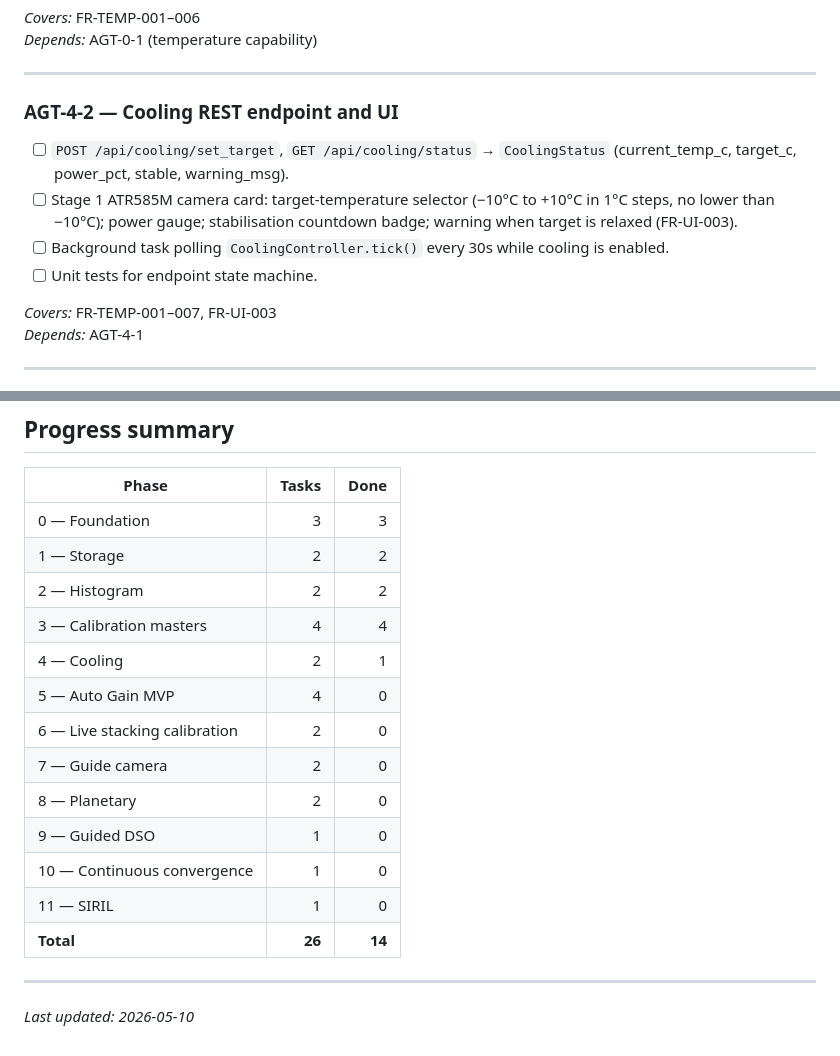
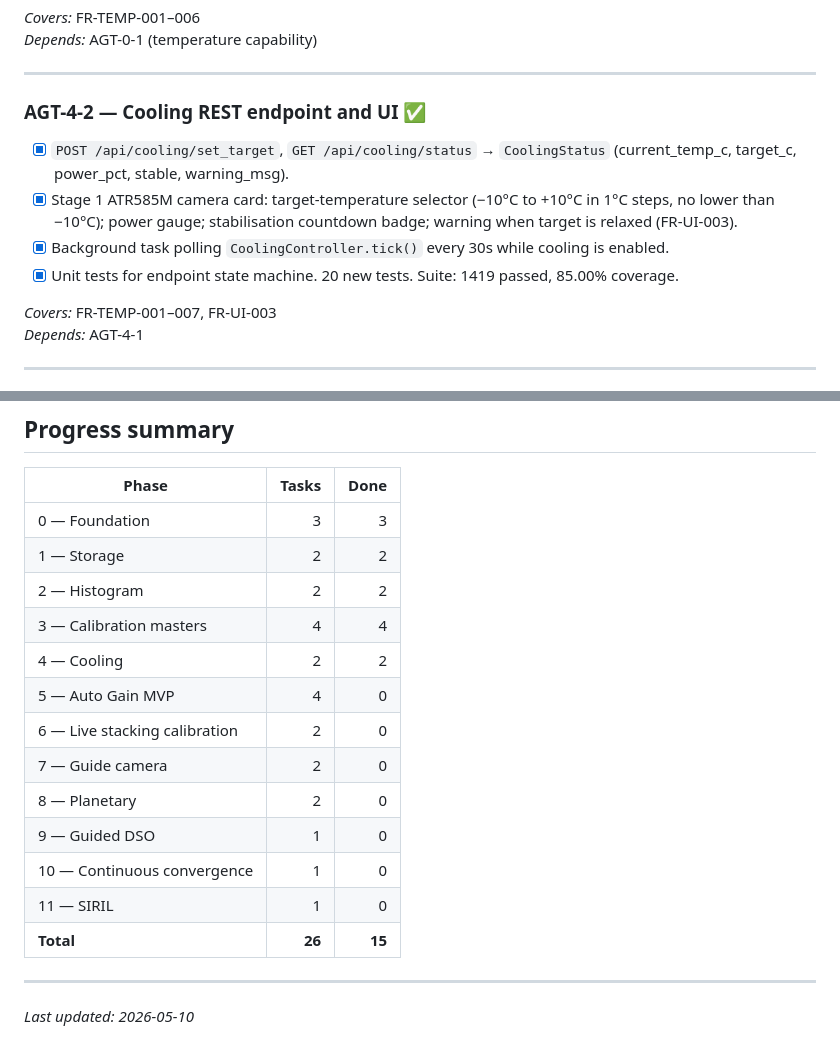
Before and after one commit to tschoenfelder/SmartTScope, a Markdown page: docs/autogain-tasks.md, 2 parts joined by grey strips. GitHub-like rendering.

Commit message:
chore: mark AGT-4-2 done, update progress (15/26)

```diff
--- a/docs/autogain-tasks.md
+++ b/docs/autogain-tasks.md
@@ -218,15 +218,16 @@ Implementation phases follow section 16 of that document.
 
 ---
 
-### AGT-4-2 — Cooling REST endpoint and UI
-- [ ] `POST /api/cooling/set_target`, `GET /api/cooling/status` →
+### AGT-4-2 — Cooling REST endpoint and UI ✅
+- [x] `POST /api/cooling/set_target`, `GET /api/cooling/status` →
   `CoolingStatus` (current_temp_c, target_c, power_pct, stable, warning_msg).
-- [ ] Stage 1 ATR585M camera card: target-temperature selector
+- [x] Stage 1 ATR585M camera card: target-temperature selector
   (−10°C to +10°C in 1°C steps, no lower than −10°C); power gauge;
   stabilisation countdown badge; warning when target is relaxed (FR-UI-003).
-- [ ] Background task polling `CoolingController.tick()` every 30s while
+- [x] Background task polling `CoolingController.tick()` every 30s while
   cooling is enabled.
-- [ ] Unit tests for endpoint state machine.
+- [x] Unit tests for endpoint state machine.
+  20 new tests. Suite: 1419 passed, 85.00% coverage.
 
 *Covers:* FR-TEMP-001–007, FR-UI-003
 *Depends:* AGT-4-1
@@ -450,7 +451,7 @@ Implementation phases follow section 16 of that document.
 | 1 — Storage | 2 | 2 |
 | 2 — Histogram | 2 | 2 |
 | 3 — Calibration masters | 4 | 4 |
-| 4 — Cooling | 2 | 1 |
+| 4 — Cooling | 2 | 2 |
 | 5 — Auto Gain MVP | 4 | 0 |
 | 6 — Live stacking calibration | 2 | 0 |
 | 7 — Guide camera | 2 | 0 |
@@ -458,7 +459,7 @@ Implementation phases follow section 16 of that document.
 | 9 — Guided DSO | 1 | 0 |
 | 10 — Continuous convergence | 1 | 0 |
 | 11 — SIRIL | 1 | 0 |
-| **Total** | **26** | **14** |
+| **Total** | **26** | **15** |
 
 ---
 
```
